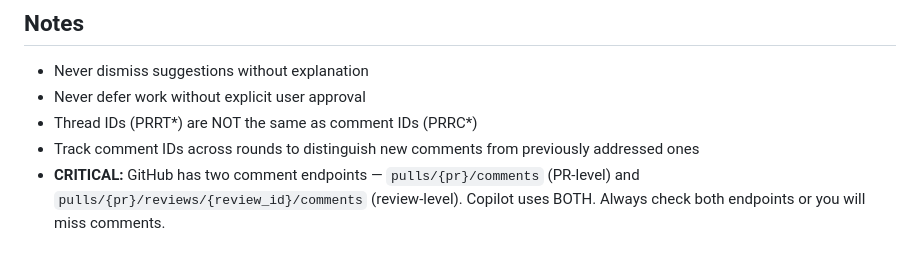
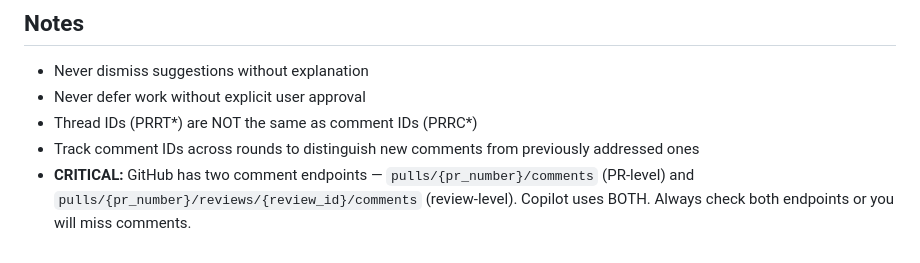
Before and after one commit to chenders/AnxietyWatch, a Markdown page: .claude/commands/respond-to-copilot.md, the part around the change. Drawn GitHub-style.

Commit message:
Address Copilot review feedback (round 2)
Standardize remaining {pr} placeholder to {pr_number} in notes section.

Co-Authored-By: Claude Opus 4.6 (1M context) <noreply@anthropic.com>

```diff
--- a/.claude/commands/respond-to-copilot.md
+++ b/.claude/commands/respond-to-copilot.md
@@ -101,4 +101,4 @@ When complete, report a summary: total rounds, comments addressed, comments decl
 - Never defer work without explicit user approval
 - Thread IDs (PRRT*) are NOT the same as comment IDs (PRRC*)
 - Track comment IDs across rounds to distinguish new comments from previously addressed ones
-- **CRITICAL:** GitHub has two comment endpoints — `pulls/{pr}/comments` (PR-level) and `pulls/{pr}/reviews/{review_id}/comments` (review-level). Copilot uses BOTH. Always check both endpoints or you will miss comments.
+- **CRITICAL:** GitHub has two comment endpoints — `pulls/{pr_number}/comments` (PR-level) and `pulls/{pr_number}/reviews/{review_id}/comments` (review-level). Copilot uses BOTH. Always check both endpoints or you will miss comments.
```
